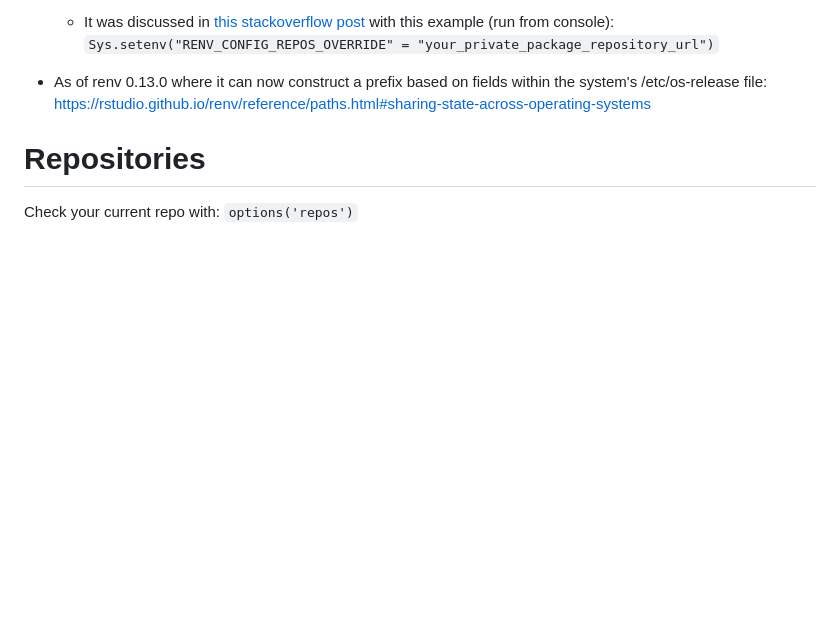
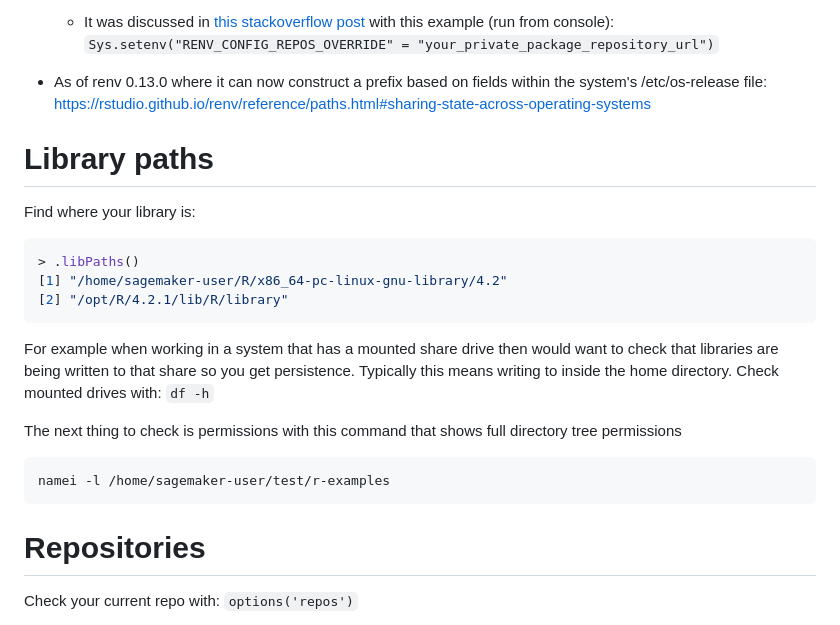
Before and after one commit to leesahanders/demo_renv, a Markdown page: README.md, the part around the change printed below. Drawn GitHub-style; blank space fills up the shorter version.

Commit message:
adding library paths

````diff
--- a/README.md
+++ b/README.md
@@ -142,6 +142,23 @@ Some additional options and settings:
 
 - As of renv 0.13.0 where it can now construct a prefix based on fields within the system's /etc/os-release file: <https://rstudio.github.io/renv/reference/paths.html#sharing-state-across-operating-systems>
 
+# Library paths
+
+Find where your library is:
+
+```r
+> .libPaths()
+[1] "/home/sagemaker-user/R/x86_64-pc-linux-gnu-library/4.2"
+[2] "/opt/R/4.2.1/lib/R/library"
+```
+
+For example when working in a system that has a mounted share drive then would want to check that libraries are being written to that share so you get persistence. Typically this means writing to inside the home directory. Check mounted drives with: `df -h`
+
+The next thing to check is permissions with this command that shows full directory tree permissions
+
+```bash
+namei -l /home/sagemaker-user/test/r-examples
+```
 
 # Repositories
 
````
Also changed, not shown: other parts of README.md (+1 -1 lines).
